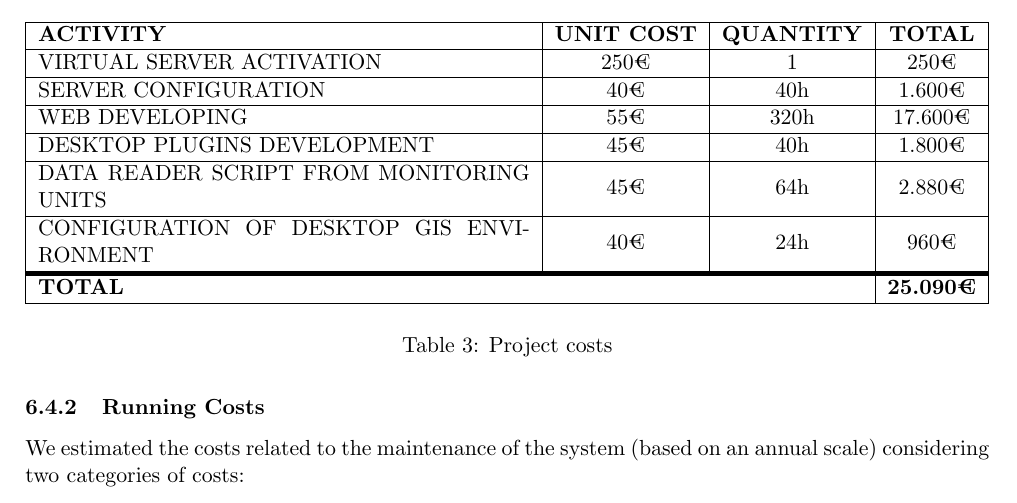
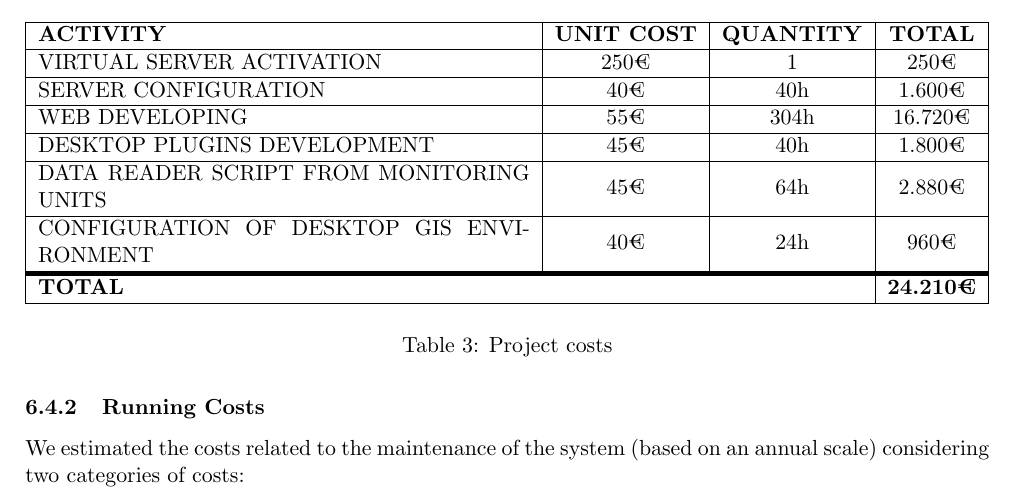
Before and after one commit to nicolaboscolocegion/GIS2023, a LaTeX document (tex_src/main.tex, which reads tex_src/sezioni/project_guidelines.tex): part of page 30 of 30, cut so that both start at the same text. Compiled offline with pdfLaTeX.

Commit message:
project hour fixed

```diff
--- a/tex_src/sezioni/project_guidelines.tex
+++ b/tex_src/sezioni/project_guidelines.tex
@@ -90,12 +90,12 @@ We summarized the costs related to the starting project considering five differe
     \textbf{ACTIVITY} & \textbf{UNIT COST} & \textbf{QUANTITY} & \textbf{TOTAL} \\ \hline
     VIRTUAL SERVER ACTIVATION & 250€ & 1 & 250€ \\ \hline
     SERVER CONFIGURATION & 40€ & 40h & 1.600€ \\ \hline
-    WEB DEVELOPING & 55€ & 320h & 17.600€ \\ \hline
+    WEB DEVELOPING & 55€ & 304h & 16.720€ \\ \hline
     DESKTOP PLUGINS DEVELOPMENT & 45€ & 40h & 1.800€ \\ \hline
     DATA READER SCRIPT FROM MONITORING UNITS & 45€ & 64h & 2.880€ \\ \hline
     CONFIGURATION OF DESKTOP GIS ENVIRONMENT & 40€ & 24h & 960€ \\ \hline
     \noalign{\hrule height 2pt}
-    \multicolumn{3}{|l|}{\textbf{TOTAL}} & \textbf{25.090€} \\ \hline
+    \multicolumn{3}{|l|}{\textbf{TOTAL}} & \textbf{24.210€} \\ \hline
     \end{tabularx}
     \caption{Project costs}
     \label{projectCost}
```
